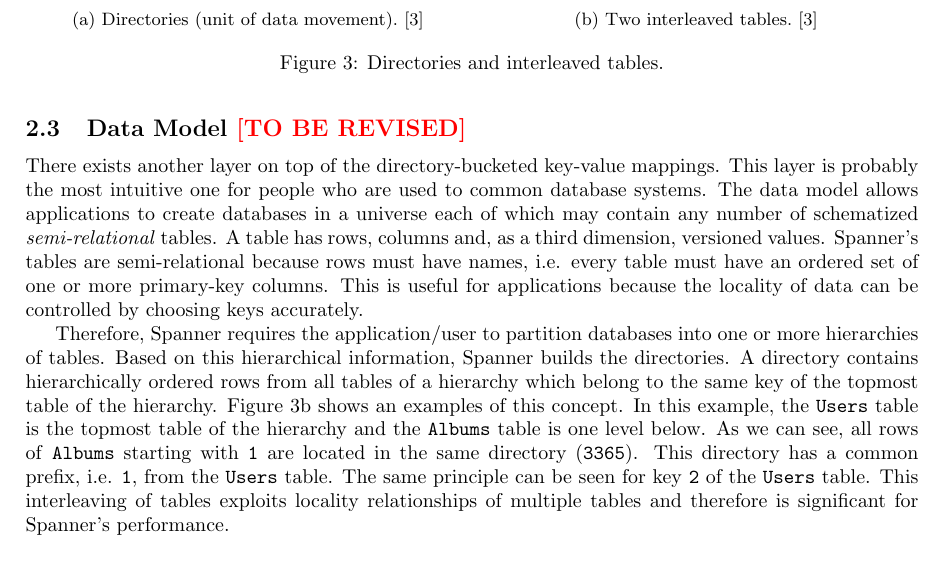
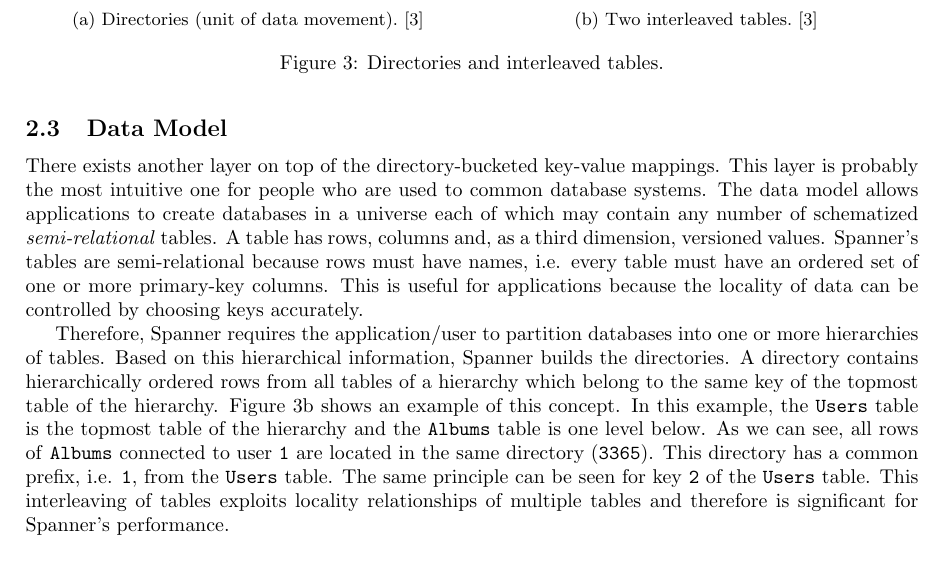
Before and after one commit to danielkocher/efficient_algorithms_se, a LaTeX document (paper/paper.tex): part of page 4 of 10, cut so that both start at the same text. Compiled offline with pdfLaTeX.

Commit message:
Iterate Data Model

```diff
--- a/paper/paper.tex
+++ b/paper/paper.tex
@@ -243,7 +243,7 @@ replicas, and the geographic placement of replicas.
   \label{fig:directories-and-tables}
 \end{figure}
 
-\subsection{Data Model \tbr}
+\subsection{Data Model}
 \label{subsec:data-model}
 
 There exists another layer on top of the directory-bucketed key-value mappings.
@@ -260,14 +260,15 @@ Therefore, Spanner requires the application/user to partition databases into
 one or more hierarchies of tables. Based on this hierarchical information, Spanner
 builds the directories. A directory contains hierarchically ordered rows from
 all tables of a hierarchy which belong to the same key of the topmost table of
-the hierarchy. Figure~\ref{subfig:interleaved-tables} shows an examples of this
+the hierarchy. Figure~\ref{subfig:interleaved-tables} shows an example of this
 concept. In this example, the \texttt{Users} table is the topmost table of the
 hierarchy and the \texttt{Albums} table is one level below. As we can see, all
-rows of \texttt{Albums} starting with \texttt{1} are located in the same directory
-(\texttt{3365}). This directory has a common prefix, i.e. \texttt{1}, from the
-\texttt{Users} table. The same principle can be seen for key \texttt{2} of the
-\texttt{Users} table. This interleaving of tables exploits locality relationships
-of multiple tables and therefore is significant for Spanner's performance.
+rows of \texttt{Albums} connected to user \texttt{1} are located in the same
+directory (\texttt{3365}). This directory has a common prefix, i.e. \texttt{1},
+from the \texttt{Users} table. The same principle can be seen for key \texttt{2}
+of the \texttt{Users} table. This interleaving of tables exploits locality
+relationships of multiple tables and therefore is significant for Spanner's
+performance.
 
 \section{TrueTime \tbr}
 \label{sec:truetime}
```
